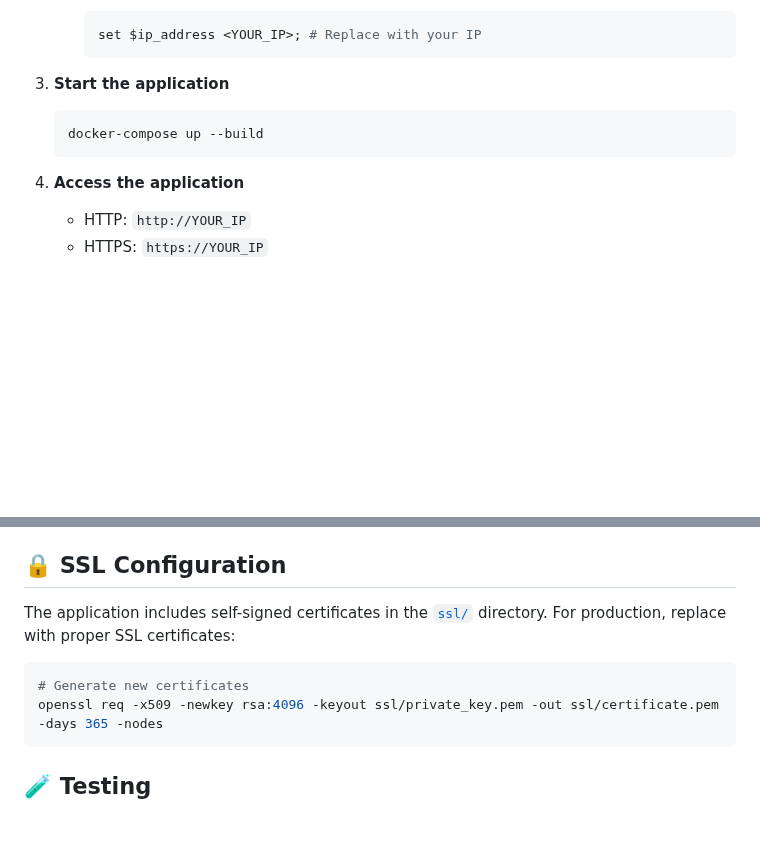
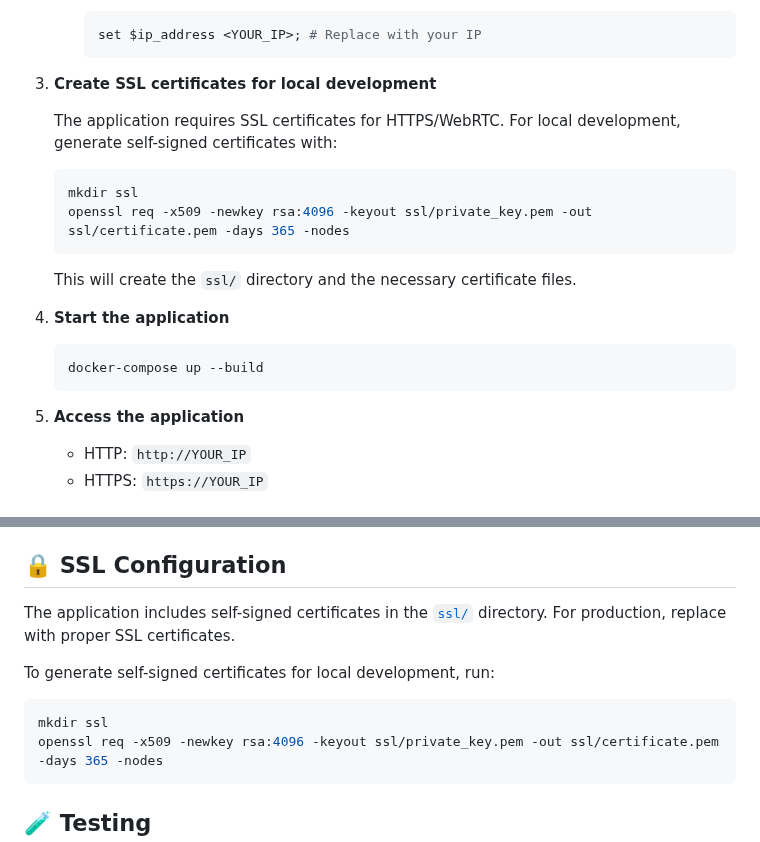
Before and after one commit to AnishSarkar22/WebRTC-Video-Call, a Markdown page: README.md, 2 parts joined by grey strips. GitHub-like rendering; blank space fills up the shorter version.

Commit message:
added ssl certificate commands in readme

````diff
--- a/README.md
+++ b/README.md
@@ -83,13 +83,24 @@ graph TB
      set $ip_address <YOUR_IP>; # Replace with your IP
      ```
 
-3. **Start the application**
+3. **Create SSL certificates for local development**
+
+   The application requires SSL certificates for HTTPS/WebRTC. For local development, generate self-signed certificates with:
+
+   ```bash
+   mkdir ssl
+   openssl req -x509 -newkey rsa:4096 -keyout ssl/private_key.pem -out ssl/certificate.pem -days 365 -nodes
+   ```
+
+   This will create the `ssl/` directory and the necessary certificate files.
+
+4. **Start the application**
 
    ```bash
    docker-compose up --build
    ```
 
-4. **Access the application**
+5. **Access the application**
    - HTTP: `http://YOUR_IP`
    - HTTPS: `https://YOUR_IP`
 
@@ -154,10 +165,12 @@ server.address=0.0.0.0
 
 ## 🔒 SSL Configuration
 
-The application includes self-signed certificates in the [`ssl/`](ssl/) directory. For production, replace with proper SSL certificates:
+The application includes self-signed certificates in the [`ssl/`](ssl/) directory. For production, replace with proper SSL certificates.
+
+To generate self-signed certificates for local development, run:
 
 ```bash
-# Generate new certificates
+mkdir ssl
 openssl req -x509 -newkey rsa:4096 -keyout ssl/private_key.pem -out ssl/certificate.pem -days 365 -nodes
 ```
 
````
